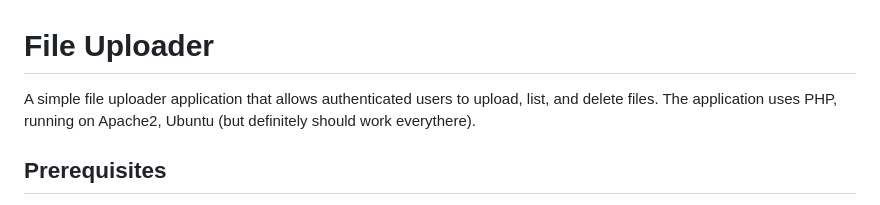
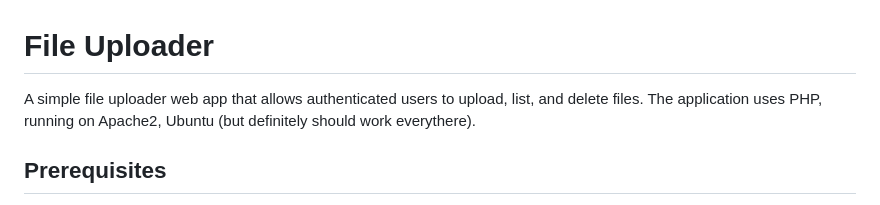
Before and after one commit to sensboston/uploader, a Markdown page: README.md, the part around the change. Rendered like a GitHub page.

```diff
--- a/README.md
+++ b/README.md
@@ -1,6 +1,6 @@
 # File Uploader
 
-A simple file uploader application that allows authenticated users to upload, list, and delete files.
+A simple file uploader web app that allows authenticated users to upload, list, and delete files.
 The application uses PHP, running on Apache2, Ubuntu (but definitely should work everythere).
 
 ## Prerequisites
```
